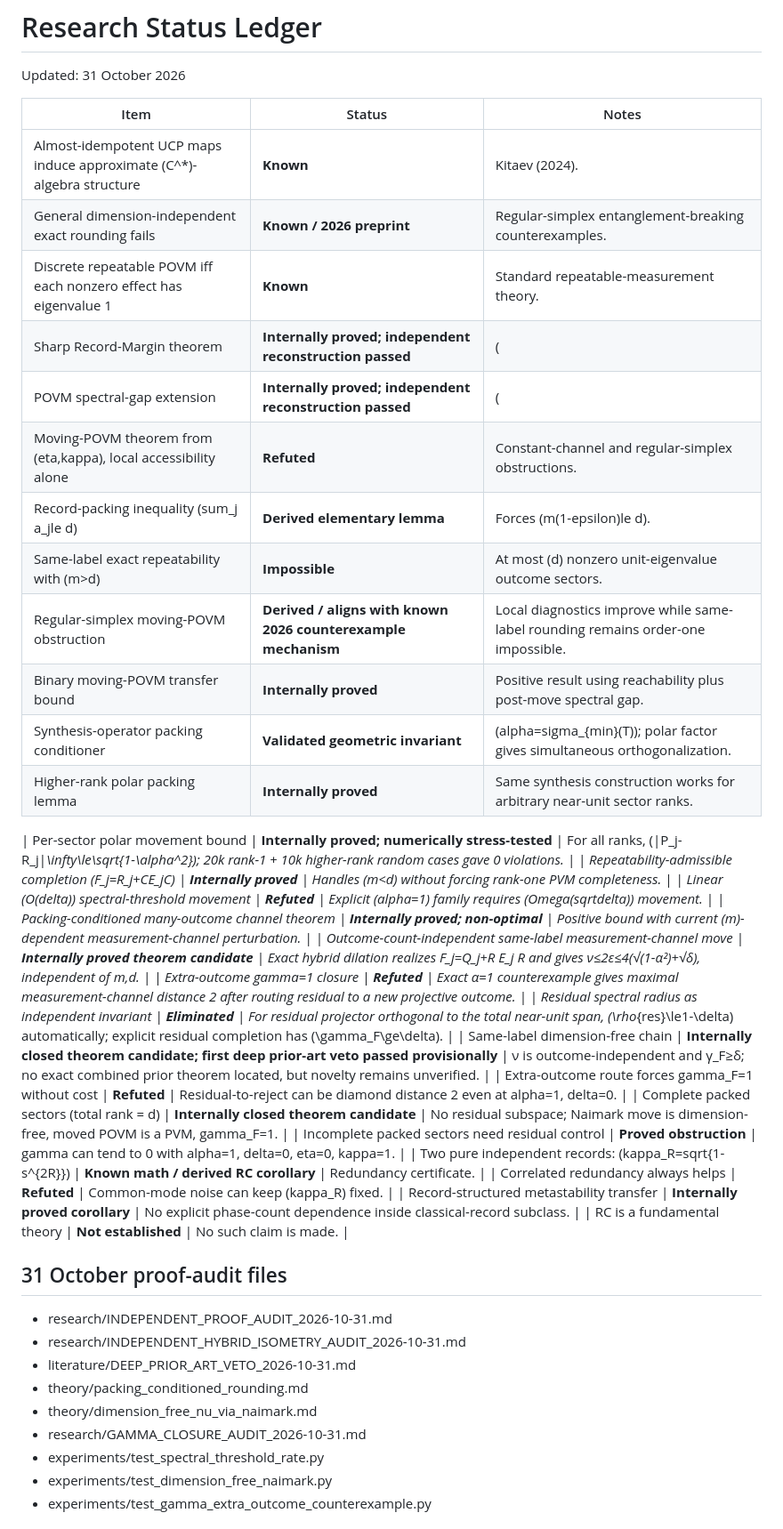
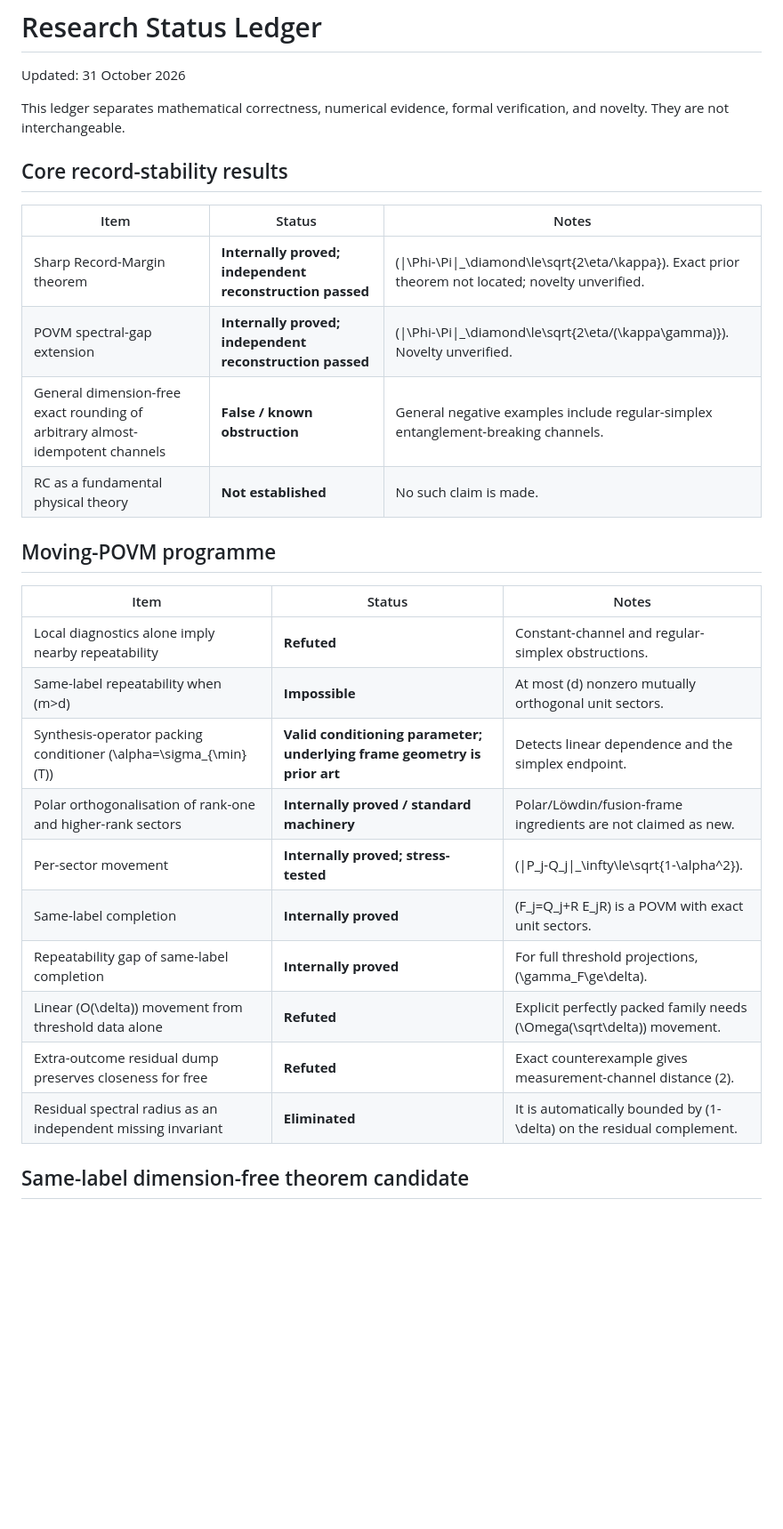
Before and after one commit to christophergardner-star/RC-Discovery, a Markdown page: STATUS.md, the part around one of its changes. Shown at 89% size. Rendered like a GitHub page; blank space fills up the shorter version.

Commit message:
Rebuild status ledger after full Cruxy re-merge and prior-art audit

```diff
--- a/STATUS.md
+++ b/STATUS.md
@@ -2,46 +2,31 @@
 
 Updated: 31 October 2026
 
+This ledger separates mathematical correctness, numerical evidence, formal verification, and novelty. They are not interchangeable.
+
+## Core record-stability results
+
 | Item | Status | Notes |
 |---|---|---|
-| Almost-idempotent UCP maps induce approximate (C^*)-algebra structure | **Known** | Kitaev (2024). |
-| General dimension-independent exact rounding fails | **Known / 2026 preprint** | Regular-simplex entanglement-breaking counterexamples. |
-| Discrete repeatable POVM iff each nonzero effect has eigenvalue 1 | **Known** | Standard repeatable-measurement theory. |
-| Sharp Record-Margin theorem | **Internally proved; independent reconstruction passed** | (|Phi-Pi|_diamondlesqrt{2eta/kappa}). |
-| POVM spectral-gap extension | **Internally proved; independent reconstruction passed** | (|Phi-Pi|_diamondlesqrt{2eta/(kappagamma)}). |
-| Moving-POVM theorem from (eta,kappa), local accessibility alone | **Refuted** | Constant-channel and regular-simplex obstructions. |
-| Record-packing inequality (sum_j a_jle d) | **Derived elementary lemma** | Forces (m(1-epsilon)le d). |
-| Same-label exact repeatability with (m>d) | **Impossible** | At most (d) nonzero unit-eigenvalue outcome sectors. |
-| Regular-simplex moving-POVM obstruction | **Derived / aligns with known 2026 counterexample mechanism** | Local diagnostics improve while same-label rounding remains order-one impossible. |
-| Binary moving-POVM transfer bound | **Internally proved** | Positive result using reachability plus post-move spectral gap. |
-| Synthesis-operator packing conditioner | **Validated geometric invariant** | (alpha=sigma_{min}(T)); polar factor gives simultaneous orthogonalization. |
-| Higher-rank polar packing lemma | **Internally proved** | Same synthesis construction works for arbitrary near-unit sector ranks. |
+| Sharp Record-Margin theorem | **Internally proved; independent reconstruction passed** | \(\|\Phi-\Pi\|_\diamond\le\sqrt{2\eta/\kappa}\). Exact prior theorem not located; novelty unverified. |
+| POVM spectral-gap extension | **Internally proved; independent reconstruction passed** | \(\|\Phi-\Pi\|_\diamond\le\sqrt{2\eta/(\kappa\gamma)}\). Novelty unverified. |
+| General dimension-free exact rounding of arbitrary almost-idempotent channels | **False / known obstruction** | General negative examples include regular-simplex entanglement-breaking channels. |
+| RC as a fundamental physical theory | **Not established** | No such claim is made. |
 
-| Per-sector polar movement bound | **Internally proved; numerically stress-tested** | For all ranks, \(\|P_j-R_j\|_\infty\le\sqrt{1-\alpha^2}\); 20k rank-1 + 10k higher-rank random cases gave 0 violations. |
-| Repeatability-admissible completion (F_j=R_j+CE_jC) | **Internally proved** | Handles (m<d) without forcing rank-one PVM completeness. |
-| Linear (O(delta)) spectral-threshold movement | **Refuted** | Explicit (alpha=1) family requires (Omega(sqrtdelta)) movement. |
-| Packing-conditioned many-outcome channel theorem | **Internally proved; non-optimal** | Positive bound with current (m)-dependent measurement-channel perturbation. |
-| Outcome-count-independent same-label measurement-channel move | **Internally proved theorem candidate** | Exact hybrid dilation realizes F_j=Q_j+R E_j R and gives ν≤2ε≤4(√(1-α²)+√δ), independent of m,d. |
-| Extra-outcome gamma=1 closure | **Refuted** | Exact α=1 counterexample gives maximal measurement-channel distance 2 after routing residual to a new projective outcome. |
-| Residual spectral radius as independent invariant | **Eliminated** | For residual projector orthogonal to the total near-unit span, \(\rho_{res}\le1-\delta\) automatically; explicit residual completion has \(\gamma_F\ge\delta\). |
-| Same-label dimension-free chain | **Internally closed theorem candidate; first deep prior-art veto passed provisionally** | ν is outcome-independent and γ_F≥δ; no exact combined prior theorem located, but novelty remains unverified. |
-| Extra-outcome route forces gamma_F=1 without cost | **Refuted** | Residual-to-reject can be diamond distance 2 even at alpha=1, delta=0. |
-| Complete packed sectors (total rank = d) | **Internally closed theorem candidate** | No residual subspace; Naimark move is dimension-free, moved POVM is a PVM, gamma_F=1. |
-| Incomplete packed sectors need residual control | **Proved obstruction** | gamma can tend to 0 with alpha=1, delta=0, eta=0, kappa=1. |
-| Two pure independent records: (kappa_R=sqrt{1-s^{2R}}) | **Known math / derived RC corollary** | Redundancy certificate. |
-| Correlated redundancy always helps | **Refuted** | Common-mode noise can keep (kappa_R) fixed. |
-| Record-structured metastability transfer | **Internally proved corollary** | No explicit phase-count dependence inside classical-record subclass. |
-| RC is a fundamental theory | **Not established** | No such claim is made. |
+## Moving-POVM programme
 
-## 31 October proof-audit files
+| Item | Status | Notes |
+|---|---|---|
+| Local diagnostics alone imply nearby repeatability | **Refuted** | Constant-channel and regular-simplex obstructions. |
+| Same-label repeatability when \(m>d\) | **Impossible** | At most \(d\) nonzero mutually orthogonal unit sectors. |
+| Synthesis-operator packing conditioner \(\alpha=\sigma_{\min}(T)\) | **Valid conditioning parameter; underlying frame geometry is prior art** | Detects linear dependence and the simplex endpoint. |
+| Polar orthogonalisation of rank-one and higher-rank sectors | **Internally proved / standard machinery** | Polar/Löwdin/fusion-frame ingredients are not claimed as new. |
+| Per-sector movement | **Internally proved; stress-tested** | \(\|P_j-Q_j\|_\infty\le\sqrt{1-\alpha^2}\). |
+| Same-label completion | **Internally proved** | \(F_j=Q_j+R E_jR\) is a POVM with exact unit sectors. |
+| Repeatability gap of same-label completion | **Internally proved** | For full threshold projections, \(\gamma_F\ge\delta\). |
+| Linear \(O(\delta)\) movement from threshold data alone | **Refuted** | Explicit perfectly packed family needs \(\Omega(\sqrt\delta)\) movement. |
+| Extra-outcome residual dump preserves closeness for free | **Refuted** | Exact counterexample gives measurement-channel distance \(2\). |
+| Residual spectral radius as an independent missing invariant | **Eliminated** | It is automatically bounded by \(1-\delta\) on the residual complement. |
 
-- research/INDEPENDENT_PROOF_AUDIT_2026-10-31.md
-- research/INDEPENDENT_HYBRID_ISOMETRY_AUDIT_2026-10-31.md
-- literature/DEEP_PRIOR_ART_VETO_2026-10-31.md
-- theory/packing_conditioned_rounding.md
-- theory/dimension_free_nu_via_naimark.md
-- research/GAMMA_CLOSURE_AUDIT_2026-10-31.md
-- experiments/test_spectral_threshold_rate.py
-- experiments/test_dimension_free_naimark.py
-- experiments/test_gamma_extra_outcome_counterexample.py
+## Same-label dimension-free theorem candidate
 
```
Also changed, not shown: other parts of STATUS.md (+71 -10 lines).
